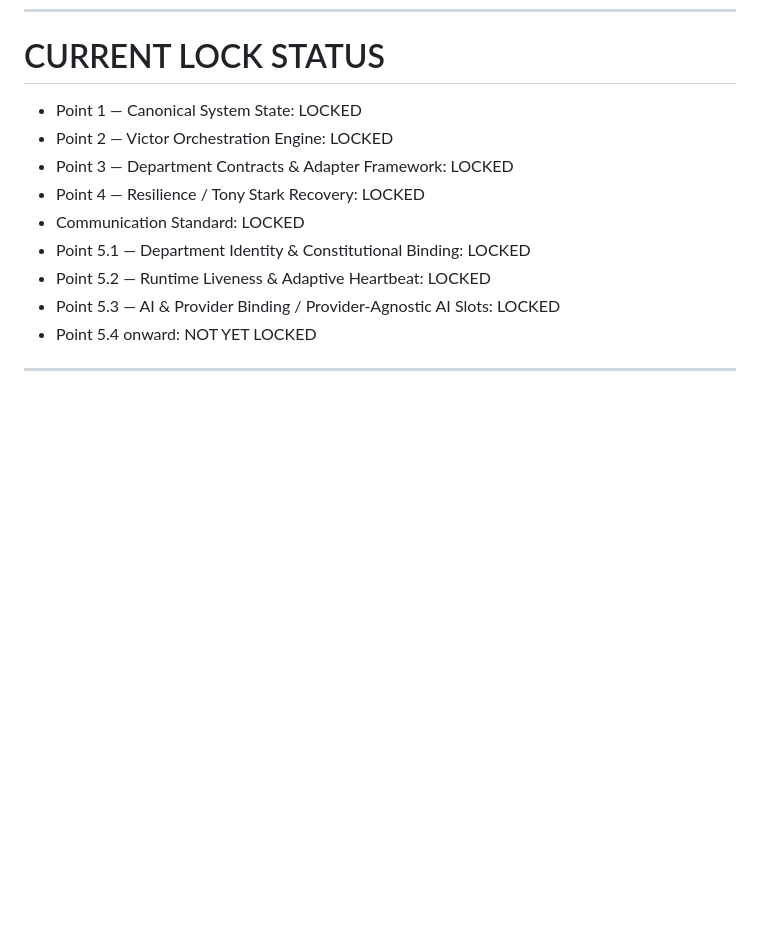
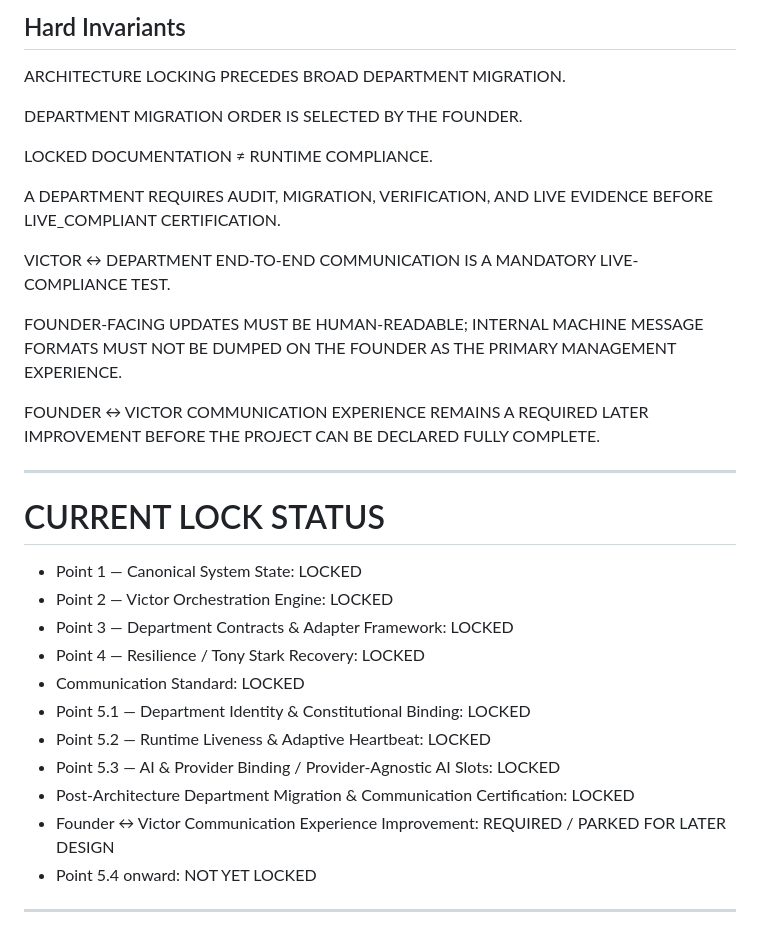
Before and after one commit to optimusprime2026vol1/Dr.-Victor-Multi-AI-Orchestrator-v2, a Markdown page: docs/VICTOR_ARCHITECTURE_LOCK_INDEX.md, the part around one of its changes. Rendered like a GitHub page; blank space fills up the shorter version.

Commit message:
lock department migration sequence and communication certification gate

```diff
--- a/docs/VICTOR_ARCHITECTURE_LOCK_INDEX.md
+++ b/docs/VICTOR_ARCHITECTURE_LOCK_INDEX.md
@@ -825,3 +888,21 @@ NO PROVIDER OR MODEL MAY AUTHORIZE PAID INFERENCE WITHOUT FOUNDER APPROVAL.
+## Hard Invariants
+
+ARCHITECTURE LOCKING PRECEDES BROAD DEPARTMENT MIGRATION.
+
+DEPARTMENT MIGRATION ORDER IS SELECTED BY THE FOUNDER.
+
+LOCKED DOCUMENTATION ≠ RUNTIME COMPLIANCE.
+
+A DEPARTMENT REQUIRES AUDIT, MIGRATION, VERIFICATION, AND LIVE EVIDENCE BEFORE LIVE_COMPLIANT CERTIFICATION.
+
+VICTOR ↔ DEPARTMENT END-TO-END COMMUNICATION IS A MANDATORY LIVE-COMPLIANCE TEST.
+
+FOUNDER-FACING UPDATES MUST BE HUMAN-READABLE; INTERNAL MACHINE MESSAGE FORMATS MUST NOT BE DUMPED ON THE FOUNDER AS THE PRIMARY MANAGEMENT EXPERIENCE.
+
+FOUNDER ↔ VICTOR COMMUNICATION EXPERIENCE REMAINS A REQUIRED LATER IMPROVEMENT BEFORE THE PROJECT CAN BE DECLARED FULLY COMPLETE.
+
+---
+
 # CURRENT LOCK STATUS
 
 - Point 1 — Canonical System State: LOCKED
@@ -832,6 +913,8 @@ NO PROVIDER OR MODEL MAY AUTHORIZE PAID INFERENCE WITHOUT FOUNDER APPROVAL.
 - Point 5.1 — Department Identity & Constitutional Binding: LOCKED
 - Point 5.2 — Runtime Liveness & Adaptive Heartbeat: LOCKED
 - Point 5.3 — AI & Provider Binding / Provider-Agnostic AI Slots: LOCKED
+- Post-Architecture Department Migration & Communication Certification: LOCKED
+- Founder ↔ Victor Communication Experience Improvement: REQUIRED / PARKED FOR LATER DESIGN
 - Point 5.4 onward: NOT YET LOCKED
 
 ---
```
Also changed, not shown: other parts of docs/VICTOR_ARCHITECTURE_LOCK_INDEX.md (+63 -0 lines).
